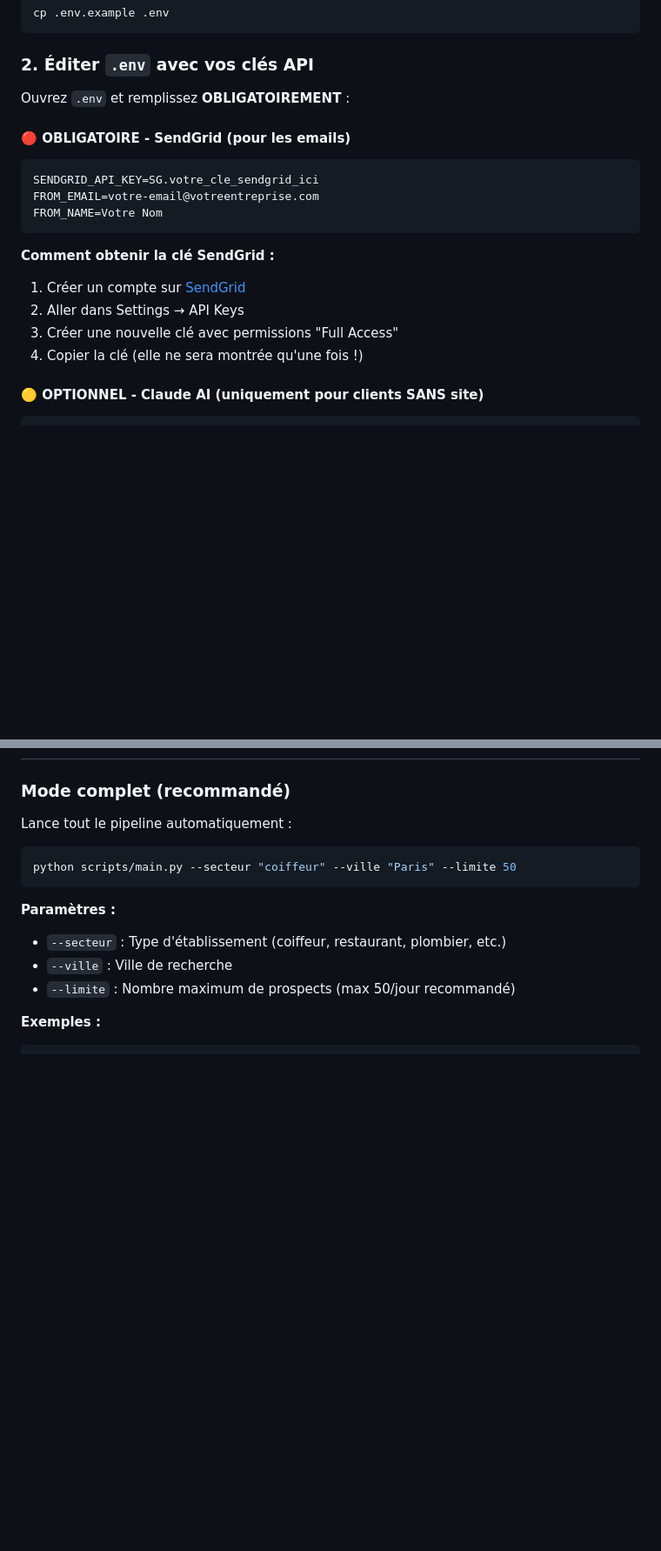
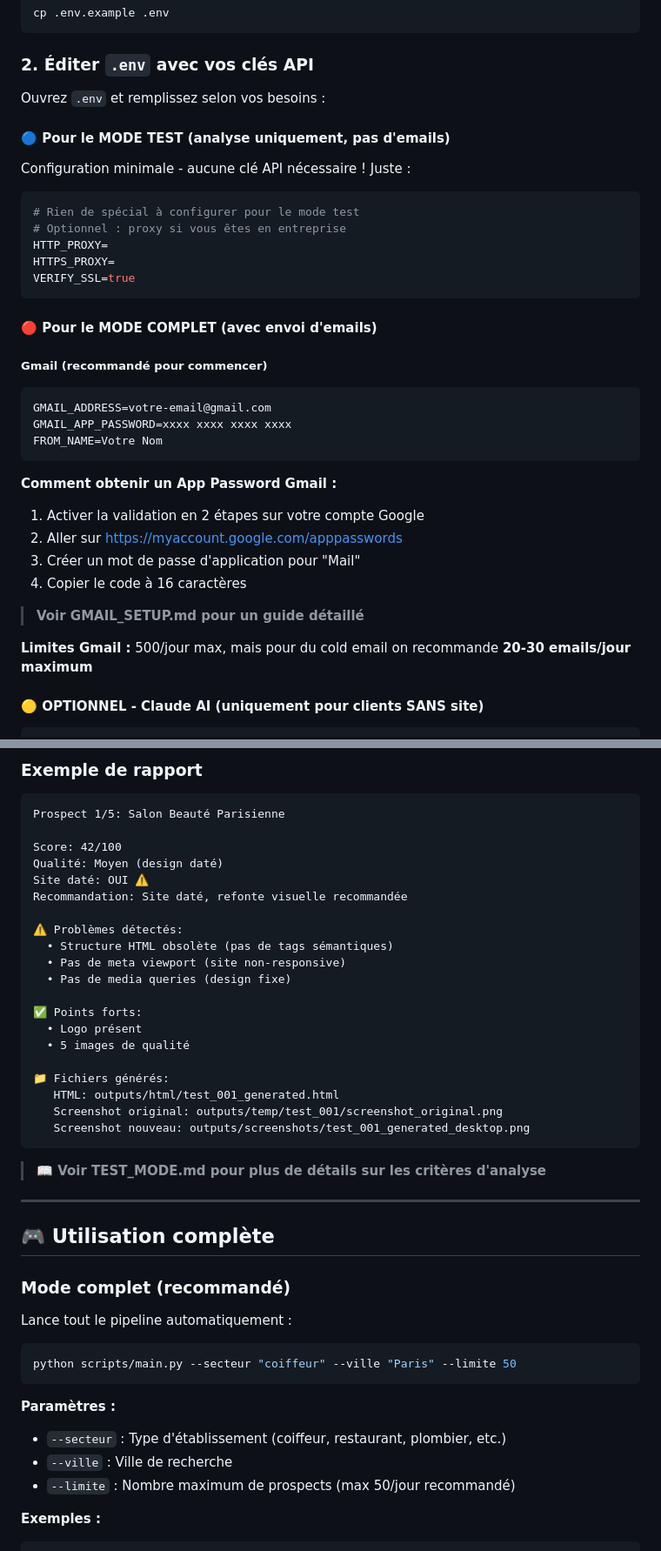
Before and after one commit to myphistone-boop/AGENT, a Markdown page: README.md, 2 parts joined by grey strips. Shown at 87% size. Rendered like a GitHub page; blank space fills up the shorter version.

````diff
--- a/README.md
+++ b/README.md
@@ -72,21 +75,39 @@ cp .env.example .env
 
 ### 2. Éditer `.env` avec vos clés API
 
-Ouvrez `.env` et remplissez **OBLIGATOIREMENT** :
+Ouvrez `.env` et remplissez selon vos besoins :
 
-#### 🔴 OBLIGATOIRE - SendGrid (pour les emails)
+#### 🔵 Pour le MODE TEST (analyse uniquement, pas d'emails)
+
+Configuration minimale - aucune clé API nécessaire ! Juste :
 
 ```env
-SENDGRID_API_KEY=SG.votre_cle_sendgrid_ici
-FROM_EMAIL=votre-email@votreentreprise.com
+# Rien de spécial à configurer pour le mode test
+# Optionnel : proxy si vous êtes en entreprise
+HTTP_PROXY=
+HTTPS_PROXY=
+VERIFY_SSL=true
+```
+
+#### 🔴 Pour le MODE COMPLET (avec envoi d'emails)
+
+##### Gmail (recommandé pour commencer)
+
+```env
+GMAIL_ADDRESS=votre-email@gmail.com
+GMAIL_APP_PASSWORD=xxxx xxxx xxxx xxxx
 FROM_NAME=Votre Nom
 ```
 
-**Comment obtenir la clé SendGrid :**
-1. Créer un compte sur [SendGrid](https://sendgrid.com)
-2. Aller dans Settings → API Keys
-3. Créer une nouvelle clé avec permissions "Full Access"
-4. Copier la clé (elle ne sera montrée qu'une fois !)
+**Comment obtenir un App Password Gmail :**
+1. Activer la validation en 2 étapes sur votre compte Google
+2. Aller sur https://myaccount.google.com/apppasswords
+3. Créer un mot de passe d'application pour "Mail"
+4. Copier le code à 16 caractères
+
+> **Voir GMAIL_SETUP.md pour un guide détaillé**
+
+**Limites Gmail :** 500/jour max, mais pour du cold email on recommande **20-30 emails/jour maximum**
 
 #### 🟡 OPTIONNEL - Claude AI (uniquement pour clients SANS site)
 
@@ -142,3 +226,33 @@ Vous devriez voir :
+### Exemple de rapport
+
+```
+Prospect 1/5: Salon Beauté Parisienne
+
+Score: 42/100
+Qualité: Moyen (design daté)
+Site daté: OUI ⚠️
+Recommandation: Site daté, refonte visuelle recommandée
+
+⚠️ Problèmes détectés:
+  • Structure HTML obsolète (pas de tags sémantiques)
+  • Pas de meta viewport (site non-responsive)
+  • Pas de media queries (design fixe)
+
+✅ Points forts:
+  • Logo présent
+  • 5 images de qualité
+
+📁 Fichiers générés:
+   HTML: outputs/html/test_001_generated.html
+   Screenshot original: outputs/temp/test_001/screenshot_original.png
+   Screenshot nouveau: outputs/screenshots/test_001_generated_desktop.png
+```
+
+> **📖 Voir TEST_MODE.md pour plus de détails sur les critères d'analyse**
+
+---
+
+## 🎮 Utilisation complète
 
 ### Mode complet (recommandé)
 
````
Also changed, not shown: other parts of README.md (+97 -19 lines).
